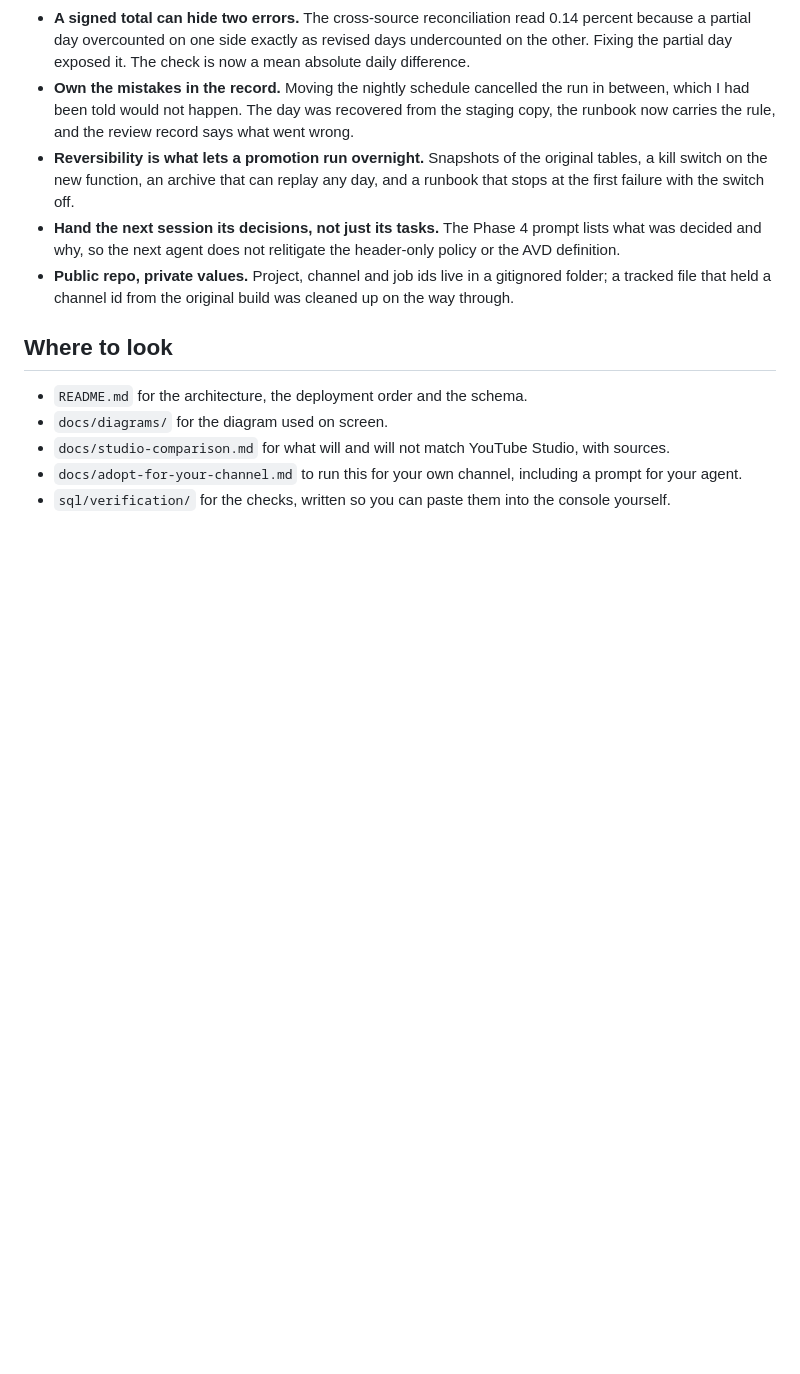
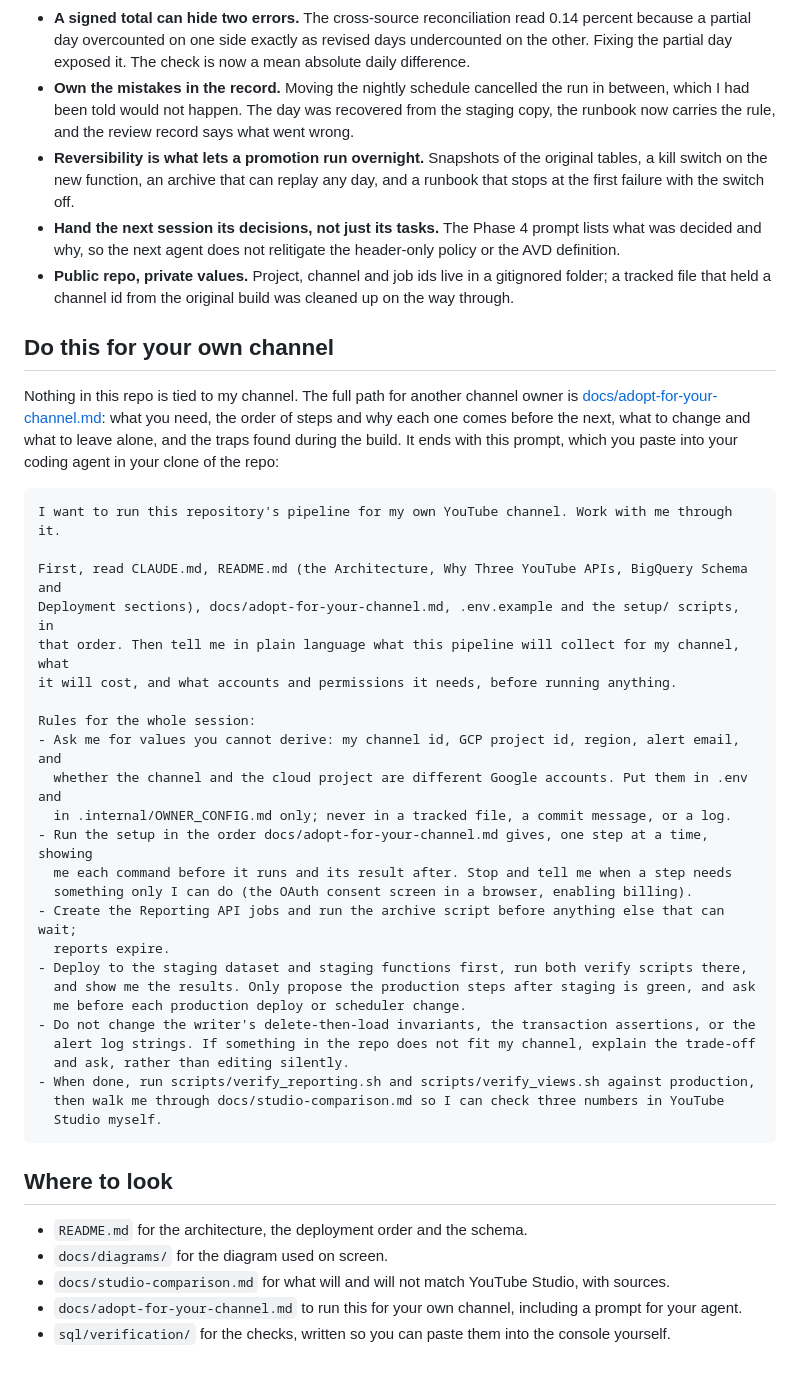
Before and after one commit to kyle-chalmers/youtube-bigquery-pipeline, a Markdown page: docs/hardening-session-takeaways.md, the part around the change. GitHub-like rendering; blank space fills up the shorter version.

Commit message:
docs: takeaways page carries the adoption prompt for viewers with their own channel (#23)
Co-authored-by: Claude Fable 5.1 <noreply@anthropic.com>

````diff
--- a/docs/hardening-session-takeaways.md
+++ b/docs/hardening-session-takeaways.md
@@ -69,6 +69,41 @@ data pipeline with an agent doing the work.
 - **Public repo, private values.** Project, channel and job ids live in a gitignored folder; a tracked
   file that held a channel id from the original build was cleaned up on the way through.
 
+## Do this for your own channel
+
+Nothing in this repo is tied to my channel. The full path for another channel owner is
+[docs/adopt-for-your-channel.md](adopt-for-your-channel.md): what you need, the order of steps and why each
+one comes before the next, what to change and what to leave alone, and the traps found during the build.
+It ends with this prompt, which you paste into your coding agent in your clone of the repo:
+
+```text
+I want to run this repository's pipeline for my own YouTube channel. Work with me through it.
+
+First, read CLAUDE.md, README.md (the Architecture, Why Three YouTube APIs, BigQuery Schema and
+Deployment sections), docs/adopt-for-your-channel.md, .env.example and the setup/ scripts, in
+that order. Then tell me in plain language what this pipeline will collect for my channel, what
+it will cost, and what accounts and permissions it needs, before running anything.
+
+Rules for the whole session:
+- Ask me for values you cannot derive: my channel id, GCP project id, region, alert email, and
+  whether the channel and the cloud project are different Google accounts. Put them in .env and
+  in .internal/OWNER_CONFIG.md only; never in a tracked file, a commit message, or a log.
+- Run the setup in the order docs/adopt-for-your-channel.md gives, one step at a time, showing
+  me each command before it runs and its result after. Stop and tell me when a step needs
+  something only I can do (the OAuth consent screen in a browser, enabling billing).
+- Create the Reporting API jobs and run the archive script before anything else that can wait;
+  reports expire.
+- Deploy to the staging dataset and staging functions first, run both verify scripts there,
+  and show me the results. Only propose the production steps after staging is green, and ask
+  me before each production deploy or scheduler change.
+- Do not change the writer's delete-then-load invariants, the transaction assertions, or the
+  alert log strings. If something in the repo does not fit my channel, explain the trade-off
+  and ask, rather than editing silently.
+- When done, run scripts/verify_reporting.sh and scripts/verify_views.sh against production,
+  then walk me through docs/studio-comparison.md so I can check three numbers in YouTube
+  Studio myself.
+```
+
 ## Where to look
 
 - `README.md` for the architecture, the deployment order and the schema.
````
